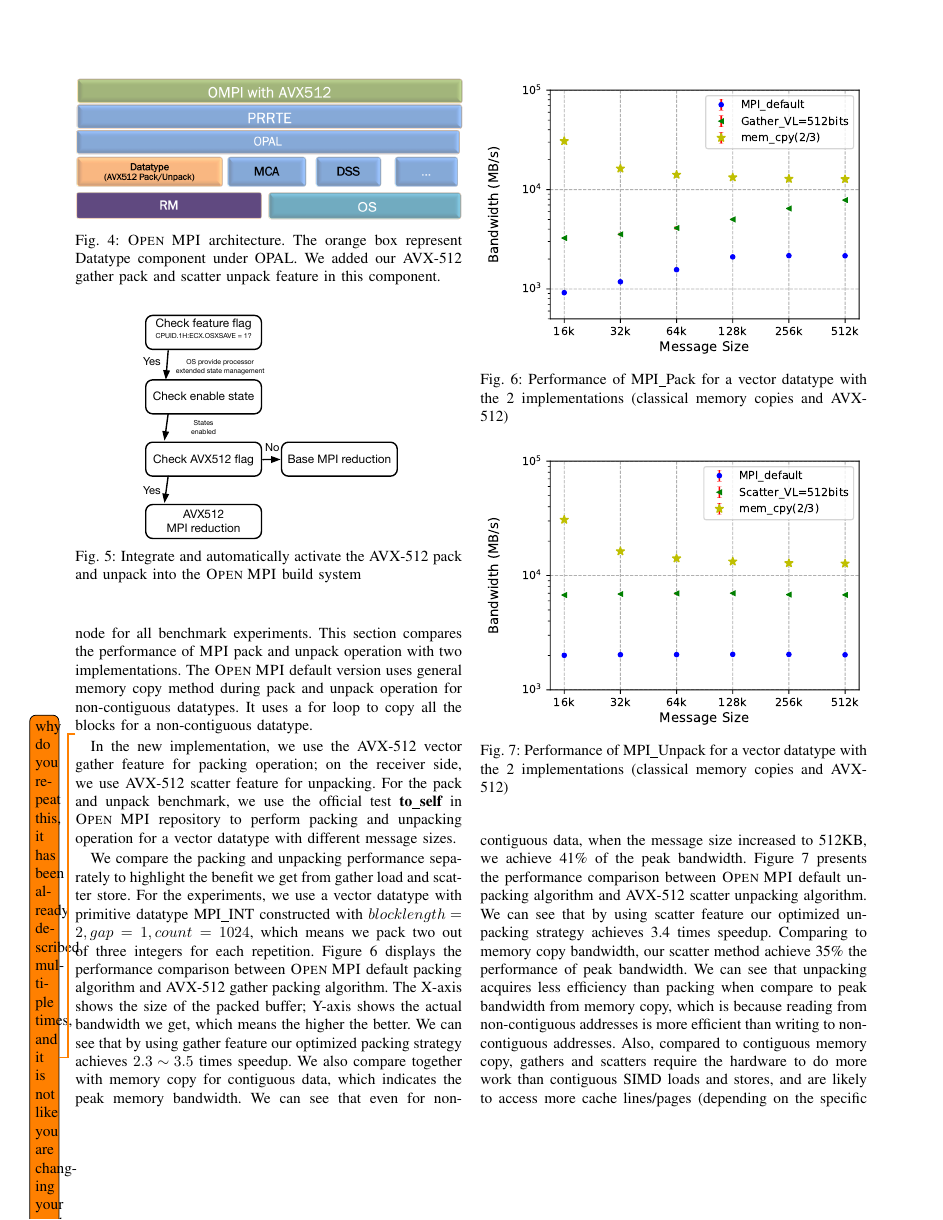
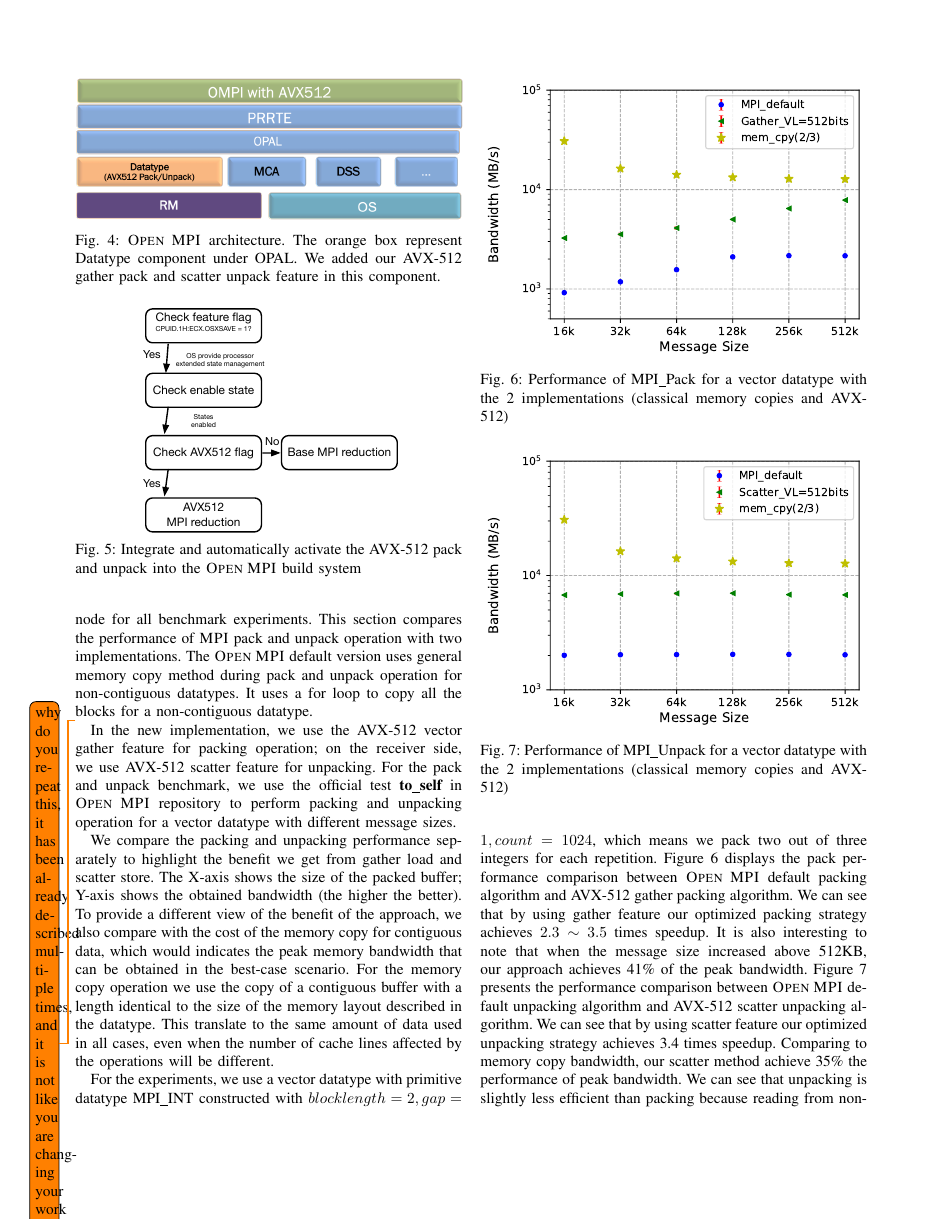
Before and after one commit to dong0321/avx512_gather, a LaTeX paper (avx-ompi.tex): page 6 of 10. Compiled offline with pdfLaTeX; a missing font is replaced by an installed copy or a similar font; a LaTeX package or settings file that is missing is left out.

Commit message:
Done with the early part of the experimental section.
Signed-off-by: George Bosilca <bosilca@icl.utk.edu>

```diff
--- a/avx-ompi.tex
+++ b/avx-ompi.tex
@@ -691,27 +691,32 @@ to perform packing and unpacking operation for a vector datatype with different
 \end{figure*}
 
 We compare the packing and unpacking performance separately to highlight the
-benefit we get from gather load and scatter store. For the experiments, we use a
-vector datatype with primitive datatype MPI\_INT constructed with $block length
-= 2, gap = 1, count = 1024$, which means we pack two out of three integers for each
-repetition. Figure~\ref{fig:gather20} displays the performance comparison
-between \ompi default packing algorithm and AVX-512 gather packing algorithm.
-The X-axis shows the size of the packed buffer; Y-axis shows the actual
-bandwidth we get, which means the higher the better. We can see that by using
-gather feature our optimized packing strategy achieves $2.3 \sim 3.5$ times
-speedup. We also compare together with memory copy for contiguous data, which
-indicates the peak memory bandwidth. We can see that even for non-contiguous
-data, when the message size increased to 512KB, we achieve 41\% of the peak
-bandwidth. Figure~\ref{fig:scatter20} presents the performance comparison
-between \ompi default unpacking algorithm and AVX-512 scatter unpacking
-algorithm. We can see that by using scatter feature our optimized unpacking
-strategy achieves 3.4 times speedup. Comparing to memory copy bandwidth, our
-scatter method achieve 35\% the performance of peak bandwidth. We can see that
-unpacking acquires less efficiency than packing when compare to peak bandwidth
-from memory copy, which is because reading from non-contiguous addresses is more
-efficient than writing to non-contiguous addresses. Also, compared to contiguous
-memory copy, gathers and scatters require the hardware to do more work than
-contiguous SIMD loads and stores, and are likely to access more cache
-lines/pages (depending on the specific access pattern). This will cause higher
-instruction overheads. To be noted, for the memory copy operation we only copy
-two-thirds the data size of the total unpacked buffer.
+benefit we get from gather load and scatter store. The X-axis shows the size of
+the packed buffer; Y-axis shows the obtained bandwidth (the higher the better).
+%
+To provide a different view of the benefit of the approach, we also compare with
+the cost of the memory copy for contiguous data, which would indicates the peak
+memory bandwidth that can be obtained in the best-case scenario. For the memory
+copy operation we use the copy of a contiguous buffer with a length identical to
+the size of the memory layout described in the datatype. This translate to the
+same amount of data used in all cases, even when the number of cache lines
+affected by the operations will be different.
+
+For the experiments, we use a vector datatype with primitive datatype MPI\_INT
+constructed with $block length = 2, gap = 1, count = 1024$, which means we pack
+two out of three integers for each repetition.
+%
+Figure~\ref{fig:gather20} displays the pack performance comparison between \ompi
+default packing algorithm and AVX-512 gather packing algorithm. We can see that
+by using gather feature our optimized packing strategy achieves $2.3 \sim 3.5$
+times speedup. It is also interesting to note that  when the message size
+increased above 512KB, our approach achieves 41\% of the peak bandwidth.
+%
+Figure~\ref{fig:scatter20} presents the performance comparison between \ompi
+default unpacking algorithm and AVX-512 scatter unpacking algorithm. We can see
+that by using scatter feature our optimized unpacking strategy achieves 3.4
+times speedup. Comparing to memory copy bandwidth, our scatter method achieve
+35\% the performance of peak bandwidth.
+%
+We can see that unpacking is slightly less efficient than packing because
+reading from non-contiguous addresses is more efficient than writing to
```
Also changed, not shown: avx-ompi.tex (4 more changed lines).
